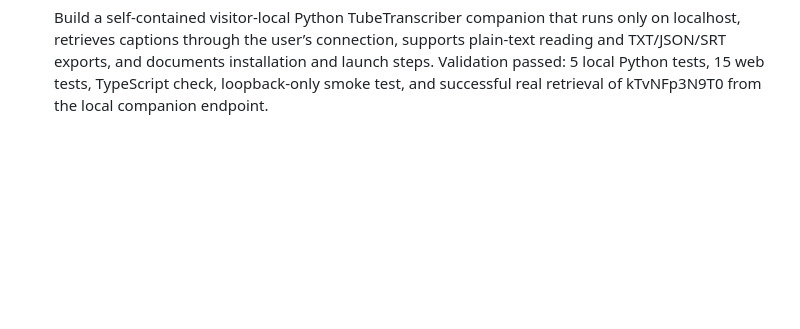
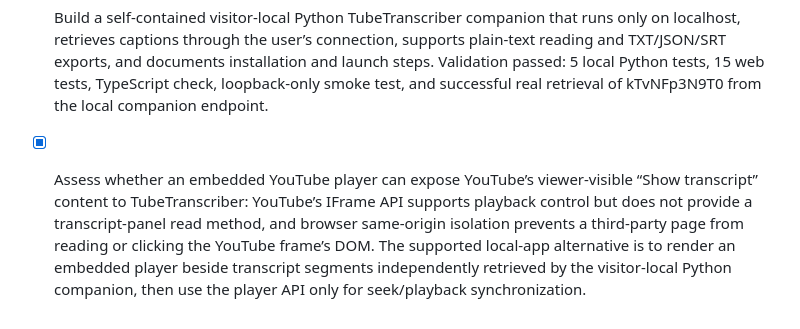
Before and after one commit to benhass1/tubetranscriber, a Markdown page: todo.md, the part around the change. GitHub-like rendering; blank space fills up the shorter version.

```diff
--- a/todo.md
+++ b/todo.md
@@ -112,3 +112,4 @@
 - [x] Verify the active Cloudflare DNS records and Worker route for tubetranscriber.com: the zone is active; both proxied Custom-Domain AAAA records are enabled and bound to `tubetranscriber-manus-proxy`; direct-origin and custom-domain requests return the identical 429 response and `x-manus-proxy-mode: transparent/1`. The difference is YouTube’s treatment of the Manus cloud origin’s outbound IP, not Cloudflare DNS or routing.
 - [x] Assess whether the successful sandbox-local network can serve live public transcript requests: the default sandbox hibernates and cannot provide a stable public backend or durable egress IP. A visitor-local Python app, or a user-owned always-on machine reached through a secure tunnel, is the only no-managed-provider option that can make requests from a non-cloud network; neither guarantees YouTube will permit every request.
 - [x] Build a self-contained visitor-local Python TubeTranscriber companion that runs only on localhost, retrieves captions through the user’s connection, supports plain-text reading and TXT/JSON/SRT exports, and documents installation and launch steps. Validation passed: 5 local Python tests, 15 web tests, TypeScript check, loopback-only smoke test, and successful real retrieval of kTvNFp3N9T0 from the local companion endpoint.
+- [x] Assess whether an embedded YouTube player can expose YouTube’s viewer-visible “Show transcript” content to TubeTranscriber: YouTube’s IFrame API supports playback control but does not provide a transcript-panel read method, and browser same-origin isolation prevents a third-party page from reading or clicking the YouTube frame’s DOM. The supported local-app alternative is to render an embedded player beside transcript segments independently retrieved by the visitor-local Python companion, then use the player API only for seek/playback synchronization.
```
Also changed, not shown: youtube_embed_feasibility_notes.md (added, +5 -0 lines).
